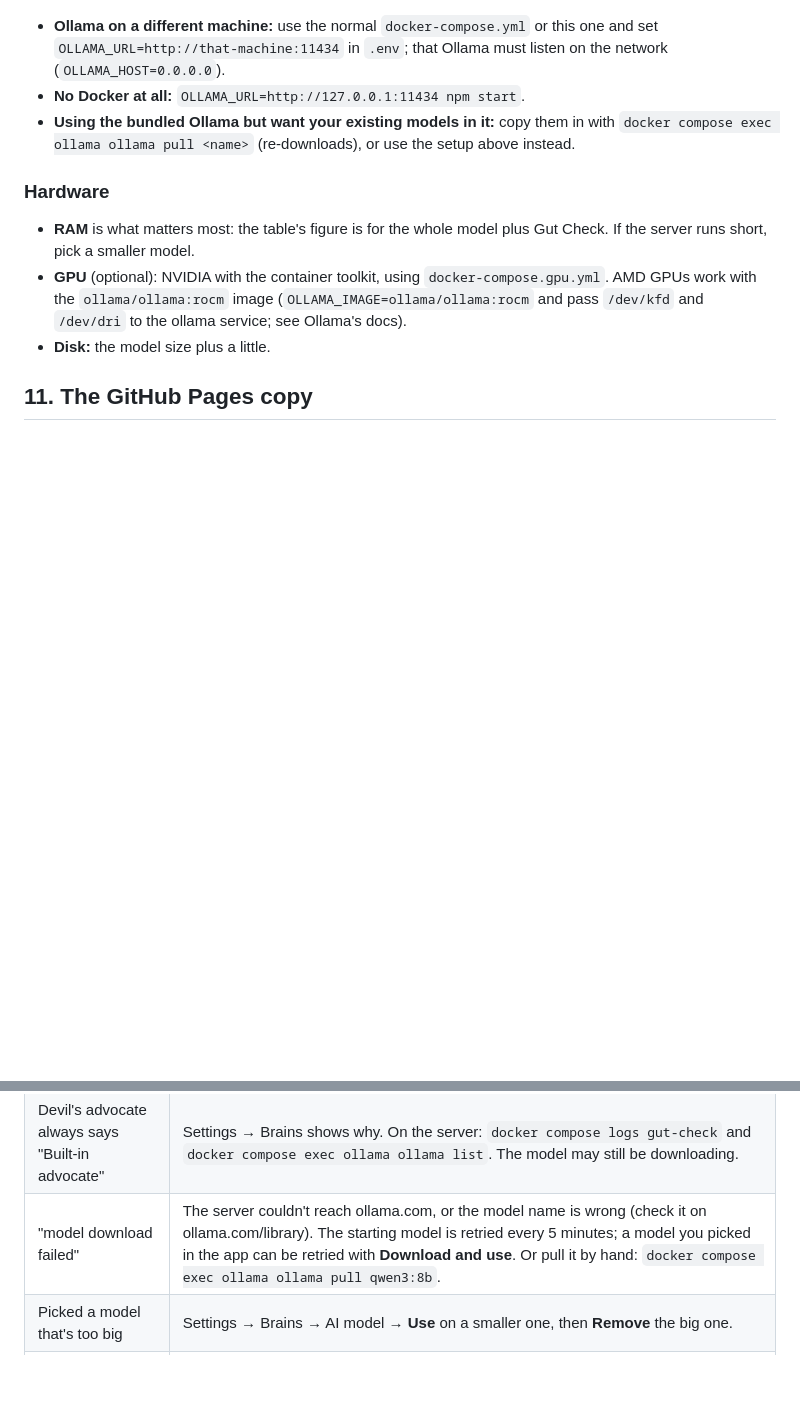
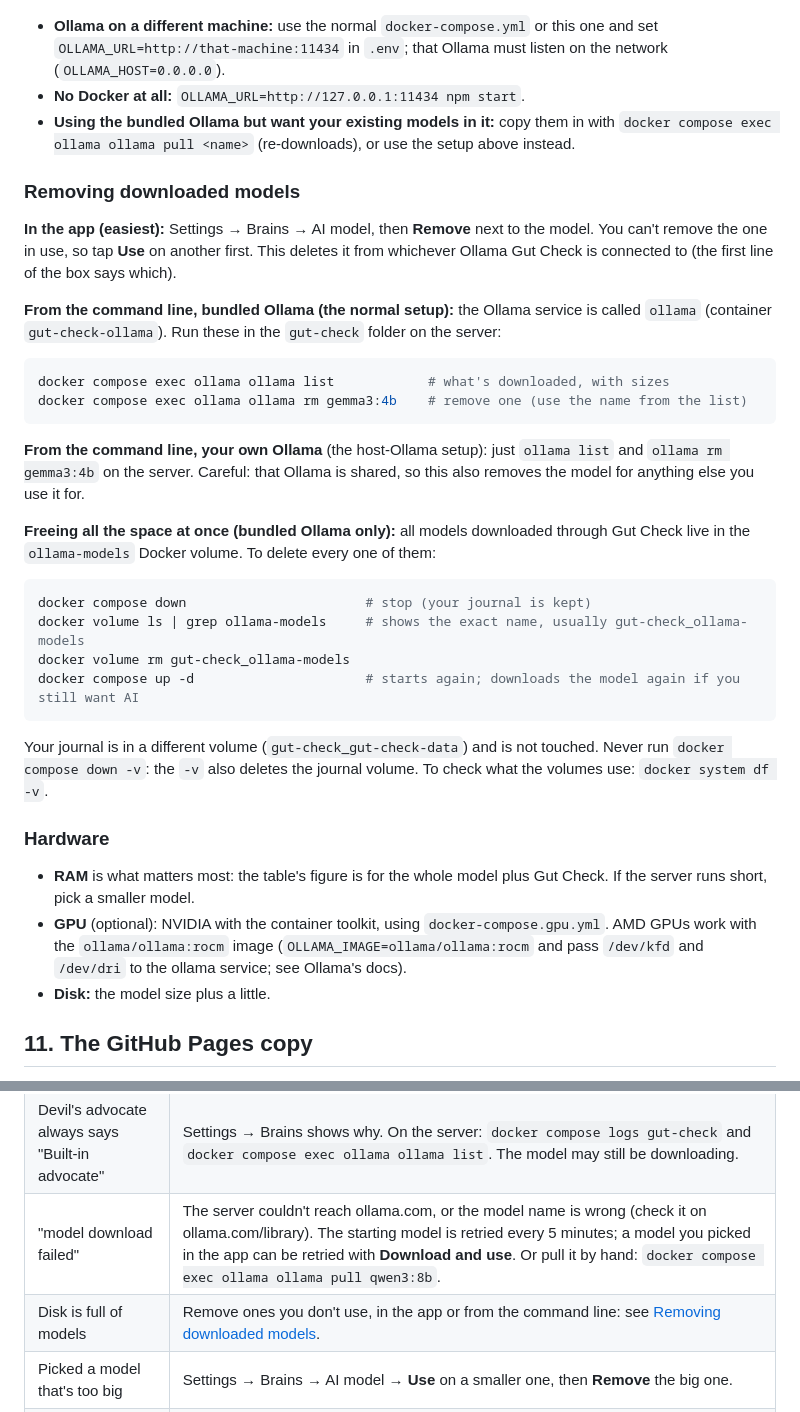
Before and after one commit to ryelikebread/Gut-Check, a Markdown page: docs/USER-GUIDE.md, 2 parts joined by grey strips. Drawn GitHub-style; blank space fills up the shorter version.

Commit message:
User guide: how to remove downloaded models
Co-Authored-By: Claude Sonnet 5.5 <noreply@anthropic.com>
Claude-Session: https://claude.ai/code/session_01FJSZ6Uc92nYQw7nygmBoke

````diff
--- a/docs/USER-GUIDE.md
+++ b/docs/USER-GUIDE.md
@@ -287,6 +287,27 @@ How it works: this setup runs the app on the server's own network (`network_mode
 - **No Docker at all:** `OLLAMA_URL=http://127.0.0.1:11434 npm start`.
 - **Using the bundled Ollama but want your existing models in it:** copy them in with `docker compose exec ollama ollama pull <name>` (re-downloads), or use the setup above instead.
 
+### Removing downloaded models
+
+**In the app (easiest):** Settings → Brains → AI model, then **Remove** next to the model. You can't remove the one in use, so tap **Use** on another first. This deletes it from whichever Ollama Gut Check is connected to (the first line of the box says which).
+
+**From the command line, bundled Ollama (the normal setup):** the Ollama service is called `ollama` (container `gut-check-ollama`). Run these in the `gut-check` folder on the server:
+```sh
+docker compose exec ollama ollama list            # what's downloaded, with sizes
+docker compose exec ollama ollama rm gemma3:4b    # remove one (use the name from the list)
+```
+
+**From the command line, your own Ollama** (the host-Ollama setup): just `ollama list` and `ollama rm gemma3:4b` on the server. Careful: that Ollama is shared, so this also removes the model for anything else you use it for.
+
+**Freeing all the space at once (bundled Ollama only):** all models downloaded through Gut Check live in the `ollama-models` Docker volume. To delete every one of them:
+```sh
+docker compose down                       # stop (your journal is kept)
+docker volume ls | grep ollama-models     # shows the exact name, usually gut-check_ollama-models
+docker volume rm gut-check_ollama-models
+docker compose up -d                      # starts again; downloads the model again if you still want AI
+```
+Your journal is in a different volume (`gut-check_gut-check-data`) and is not touched. Never run `docker compose down -v`: the `-v` also deletes the journal volume. To check what the volumes use: `docker system df -v`.
+
 ### Hardware
 - **RAM** is what matters most: the table's figure is for the whole model plus Gut Check. If the server runs short, pick a smaller model.
 - **GPU** (optional): NVIDIA with the container toolkit, using `docker-compose.gpu.yml`. AMD GPUs work with the `ollama/ollama:rocm` image (`OLLAMA_IMAGE=ollama/ollama:rocm` and pass `/dev/kfd` and `/dev/dri` to the ollama service; see Ollama's docs).
@@ -417,6 +438,7 @@ See the table in the [README](../README.md#repo-layout). Each skin is one file i
 | Picker wants to download a model that's already on my server | Gut Check is talking to the bundled Ollama, not yours. The picker's "Connected to Ollama at …" line shows which: see [Using an Ollama you already have](#using-an-ollama-you-already-have). |
 | Devil's advocate always says "Built-in advocate" | Settings → Brains shows why. On the server: `docker compose logs gut-check` and `docker compose exec ollama ollama list`. The model may still be downloading. |
 | "model download failed" | The server couldn't reach ollama.com, or the model name is wrong (check it on ollama.com/library). The starting model is retried every 5 minutes; a model you picked in the app can be retried with **Download and use**. Or pull it by hand: `docker compose exec ollama ollama pull qwen3:8b`. |
+| Disk is full of models | Remove ones you don't use, in the app or from the command line: see [Removing downloaded models](#removing-downloaded-models). |
 | Picked a model that's too big | Settings → Brains → AI model → **Use** on a smaller one, then **Remove** the big one. |
 | Answers are slow | Switch to a smaller model (`qwen3:4b`) in Settings → Brains → AI model, or use a GPU. The first answer after a pause includes loading the model. |
 | Answers time out | Raise `DEVIL_TIMEOUT_SEC`, or use a smaller model. |
````
